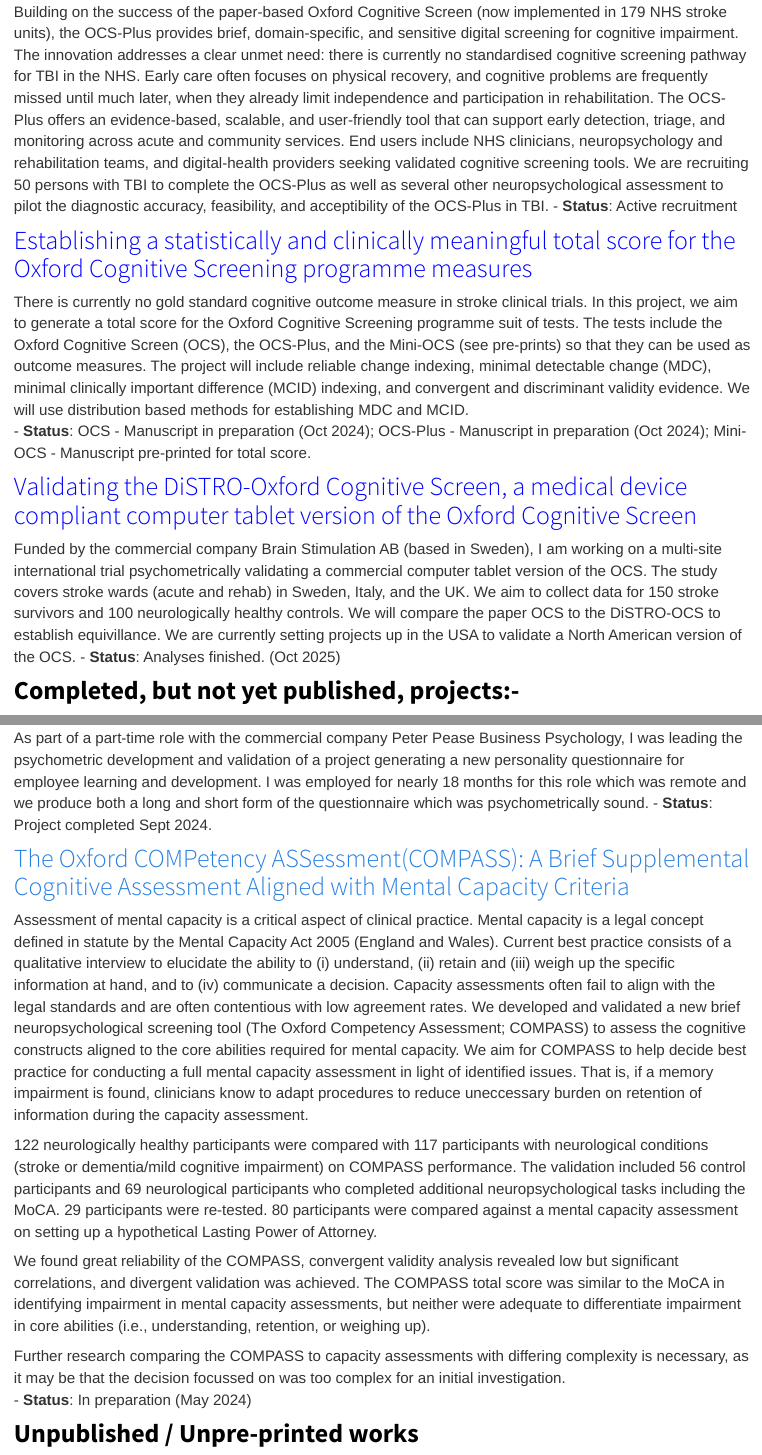
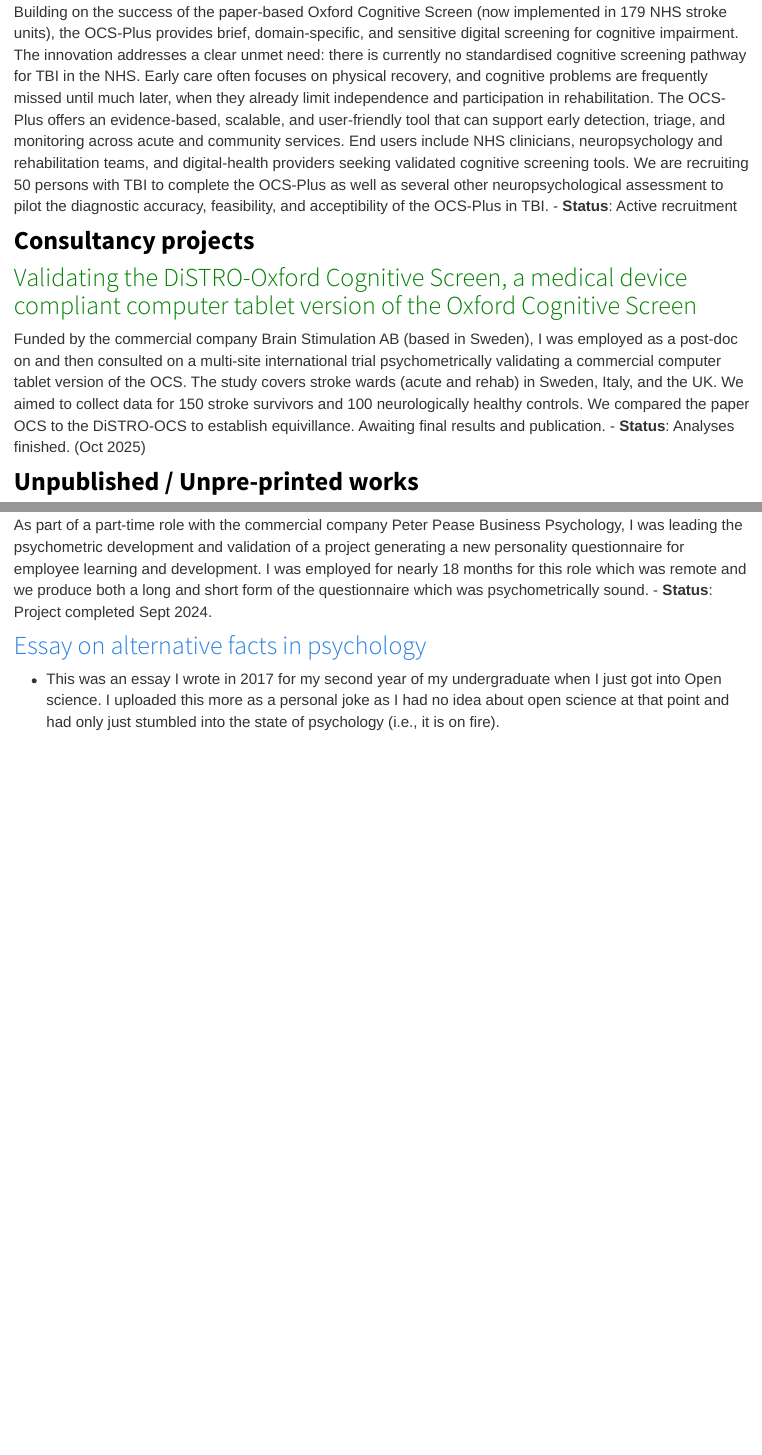
Before and after one commit to SamSWebb/SamSWebb.github.io, an R Markdown document (projects.Rmd): the page in a window 1100 px wide, from 1430 px down, and a second part further down, joined at a grey line. The pictures show the output file projects.html that the author committed with the source, opened offline; library style sheets and scripts come from the installed R packages.

```diff
--- a/projects.Rmd
+++ b/projects.Rmd
@@ -22,41 +22,21 @@
 - **Status**: Active recruitment
 
 
+## <span style="color:black">**Consultancy projects**
 
-### <span style="color:blue">Establishing a statistically and clinically meaningful total score for the Oxford Cognitive Screening programme measures
+### <span style="color:green">Validating the DiSTRO-Oxford Cognitive Screen, a medical device compliant computer tablet version of the Oxford Cognitive Screen
 
-There is currently no gold standard cognitive outcome measure in stroke clinical trials. In this project, we aim to generate a total score for the Oxford Cognitive Screening programme suit of tests. The tests include the Oxford Cognitive Screen (OCS), the OCS-Plus, and the Mini-OCS (see pre-prints) so that they can be used as outcome measures. The project will include reliable change indexing, minimal detectable change (MDC), minimal clinically important difference (MCID) indexing, and convergent and discriminant validity evidence. We will use distribution based methods for establishing MDC and MCID.
-- **Status**: OCS - Manuscript in preparation (Oct 2024); OCS-Plus - Manuscript in preparation (Oct 2024); Mini-OCS - Manuscript pre-printed for total score.
-
-
-### <span style="color:blue">Validating the DiSTRO-Oxford Cognitive Screen, a medical device compliant computer tablet version of the Oxford Cognitive Screen
-
-Funded by the commercial company Brain Stimulation AB (based in Sweden), I am working on a multi-site international trial psychometrically validating a commercial computer tablet version of the OCS. The study covers stroke wards (acute and rehab) in Sweden, Italy, and the UK. We aim to collect data for 150 stroke survivors and 100 neurologically healthy controls. We will compare the paper OCS to the DiSTRO-OCS to establish equivillance. We are currently setting projects up in the USA to validate a North American version of the OCS.
+Funded by the commercial company Brain Stimulation AB (based in Sweden), I was employed as a post-doc on and then consulted on a multi-site international trial psychometrically validating a commercial computer tablet version of the OCS. The study covers stroke wards (acute and rehab) in Sweden, Italy, and the UK. We aimed to collect data for 150 stroke survivors and 100 neurologically healthy controls. We compared the paper OCS to the DiSTRO-OCS to establish equivillance. Awaiting final results and publication.
 - **Status**: Analyses finished. (Oct 2025)
 
 
-## <span style="color:black">**Completed, but not yet published, projects:-**
+## <span style="color:black">**Unpublished / Unpre-printed works**
 
 ### <span style="color:blue">From Long to Short: Creation and then Reduction of a Personality Assessment to Aid in Learning and Development
 
 As part of a part-time role with the commercial company Peter Pease Business Psychology, I was leading the psychometric development and validation of a project generating a new personality questionnaire for employee learning and development. I was employed for nearly 18 months for this role which was remote and we produce both a long and short form of the questionnaire which was psychometrically sound.
 - **Status**: Project completed Sept 2024.
 
-
-### <span style="color:blue">[The Oxford COMPetency ASSessment(COMPASS): A Brief Supplemental Cognitive Assessment Aligned with Mental Capacity Criteria](http://www.demeyerelab.org/?page_id=469)
-
-Assessment of mental capacity is a critical aspect of clinical practice. Mental capacity is a legal concept defined in statute by the Mental Capacity Act 2005 (England and Wales). Current best practice consists of a qualitative interview to elucidate the ability to (i) understand, (ii) retain and (iii) weigh up the specific information at hand, and to (iv) communicate a decision. Capacity assessments often fail to align with the legal standards and are often contentious with low agreement rates. We developed and validated a new brief neuropsychological screening tool (The Oxford Competency Assessment; COMPASS) to assess the cognitive constructs aligned to the core abilities required for mental capacity. We aim for COMPASS to help decide best practice for conducting a full mental capacity assessment in light of identified issues. That is, if a memory impairment is found, clinicians know to adapt procedures to reduce uneccessary burden on retention of information during the capacity assessment.
-
-122 neurologically healthy participants were compared with 117 participants with neurological conditions (stroke or dementia/mild cognitive impairment) on COMPASS performance. The validation included 56 control participants and 69 neurological participants who completed additional neuropsychological tasks including the MoCA. 29 participants were re-tested. 80 participants were compared against a mental capacity assessment on setting up a hypothetical Lasting Power of Attorney.
-
-We found great reliability of the COMPASS, convergent validity analysis revealed low but significant correlations, and divergent validation was achieved. The COMPASS total score was similar to the MoCA in identifying impairment in mental capacity assessments, but neither were adequate to differentiate impairment in core abilities (i.e., understanding, retention, or weighing up).
-
-Further research comparing the COMPASS to capacity assessments with differing complexity is necessary, as it may be that the decision focussed on was too complex for an initial investigation.
-- **Status**: In preparation (May 2024)
-
-
-## <span style="color:black">**Unpublished / Unpre-printed works**
-
 ### [Essay on alternative facts in psychology](https://osf.io/5wmkr/)
 
 -   This was an essay I wrote in 2017 for my second year of my undergraduate when I just got into Open science. I uploaded this more as a personal joke as I had no idea about open science at that point and had only just stumbled into the state of psychology (i.e., it is on fire).
```
Also changed, not shown: publications.Rmd (+3 -7 lines), projects.html, publications.html.
